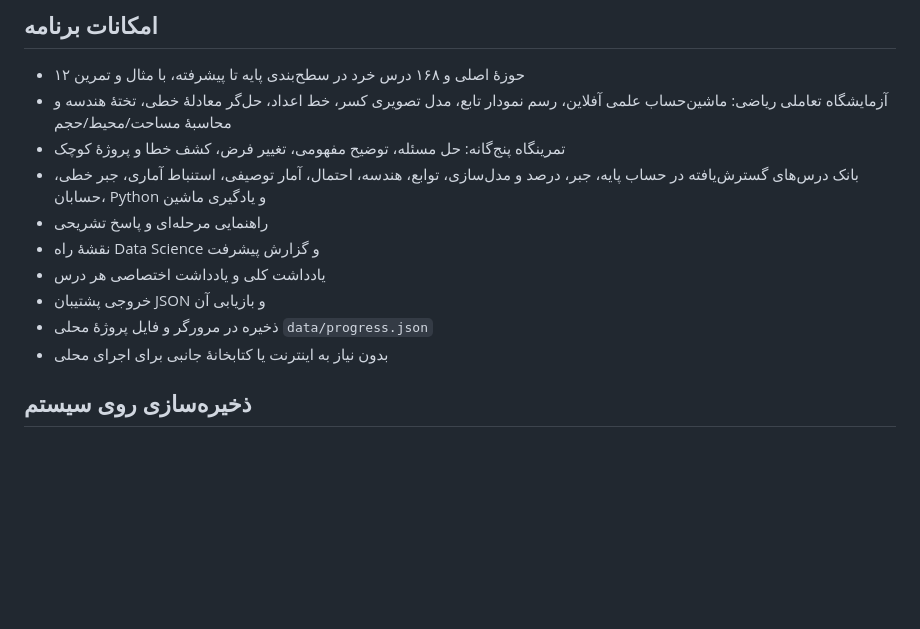
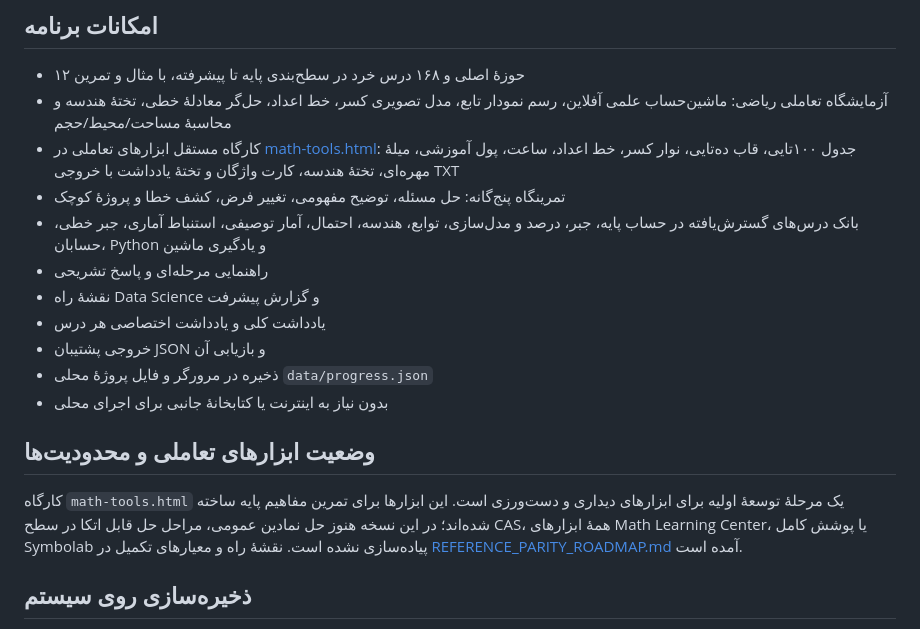
Before and after one commit to ebixs/math-data-science-academy, a Markdown page: README.md, the part around the change. Drawn GitHub-style; blank space fills up the shorter version.

Commit message:
Document interactive tools workspace and current scope

```diff
--- a/README.md
+++ b/README.md
@@ -50,6 +50,7 @@ chmod +x start_local.command
 
 - ۱۲ حوزهٔ اصلی و ۱۶۸ درس خرد در سطح‌بندی پایه تا پیشرفته، با مثال و تمرین
 - آزمایشگاه تعاملی ریاضی: ماشین‌حساب علمی آفلاین، رسم نمودار تابع، مدل تصویری کسر، خط اعداد، حل‌گر معادلهٔ خطی، تختهٔ هندسه و محاسبهٔ مساحت/محیط/حجم
+- کارگاه مستقل ابزارهای تعاملی در [math-tools.html](math-tools.html): جدول ۱۰۰تایی، قاب ده‌تایی، نوار کسر، خط اعداد، ساعت، پول آموزشی، میلهٔ مهره‌ای، تختهٔ هندسه، کارت واژگان و تختهٔ یادداشت با خروجی TXT
 - تمرینگاه پنج‌گانه: حل مسئله، توضیح مفهومی، تغییر فرض، کشف خطا و پروژهٔ کوچک
 - بانک درس‌های گسترش‌یافته در حساب پایه، جبر، درصد و مدل‌سازی، توابع، هندسه، احتمال، آمار توصیفی، استنباط آماری، جبر خطی، حسابان، Python و یادگیری ماشین
 - راهنمایی مرحله‌ای و پاسخ تشریحی
@@ -58,6 +59,10 @@ chmod +x start_local.command
 - خروجی پشتیبان JSON و بازیابی آن
 - ذخیره در مرورگر و فایل پروژهٔ محلی `data/progress.json`
 - بدون نیاز به اینترنت یا کتابخانهٔ جانبی برای اجرای محلی
+
+## وضعیت ابزارهای تعاملی و محدودیت‌ها
+
+کارگاه `math-tools.html` یک مرحلهٔ توسعهٔ اولیه برای ابزارهای دیداری و دست‌ورزی است. این ابزارها برای تمرین مفاهیم پایه ساخته شده‌اند؛ در این نسخه هنوز حل نمادین عمومی، مراحل حل قابل اتکا در سطح CAS، همهٔ ابزارهای Math Learning Center، یا پوشش کامل Symbolab پیاده‌سازی نشده است. نقشهٔ راه و معیارهای تکمیل در [REFERENCE_PARITY_ROADMAP.md](REFERENCE_PARITY_ROADMAP.md) آمده است.
 
 ## ذخیره‌سازی روی سیستم
 
```
